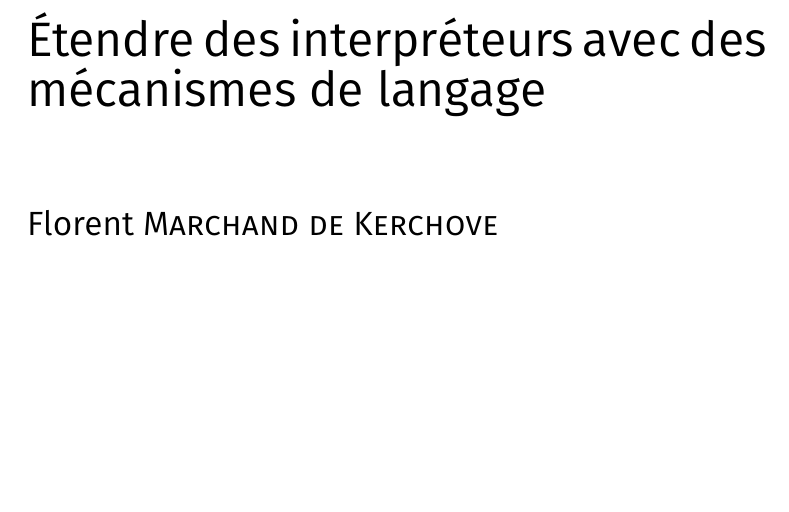
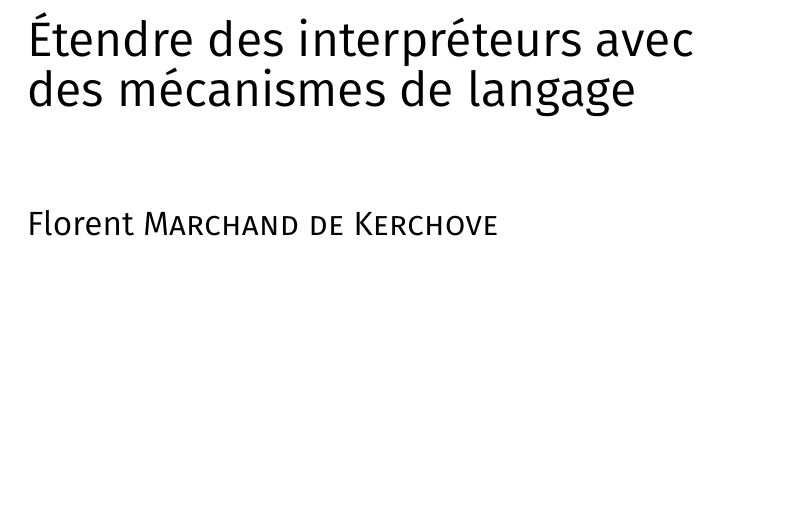
Before and after one commit to fmdkdd/phd-manuscript, a LaTeX book (tex/main.tex, which reads tex/preamble.tex): part of page 1 of 7, cut so that both start at the same text. Compiled offline with XeLaTeX; a missing font is replaced by an installed copy or a similar font.

Commit message:
Ragged text is a /political/ statement

```diff
--- a/tex/main.tex
+++ b/tex/main.tex
@@ -19,9 +19,7 @@
 \sffamily
 \vspace{6cm}
 
-\begin{raggedright}
-\Huge\titlefr
-\end{raggedright}
+{\Huge\titlefr}
 
 \vspace{1.5cm}
 
--- a/tex/preamble.tex
+++ b/tex/preamble.tex
@@ -62,6 +62,9 @@
 
 %% For hyphenation in ragged text, which gives more even side notes.
 \usepackage{ragged2e}
+
+%% Whole document ragged right.  That's right.
+\RaggedRight
 
 %% Marginnote does non-float notes in the margin with absolute placement.
 %% Kinda like how I handle them in HTML.
```
Also changed, not shown: tex/main.tex (2 more changed lines).
